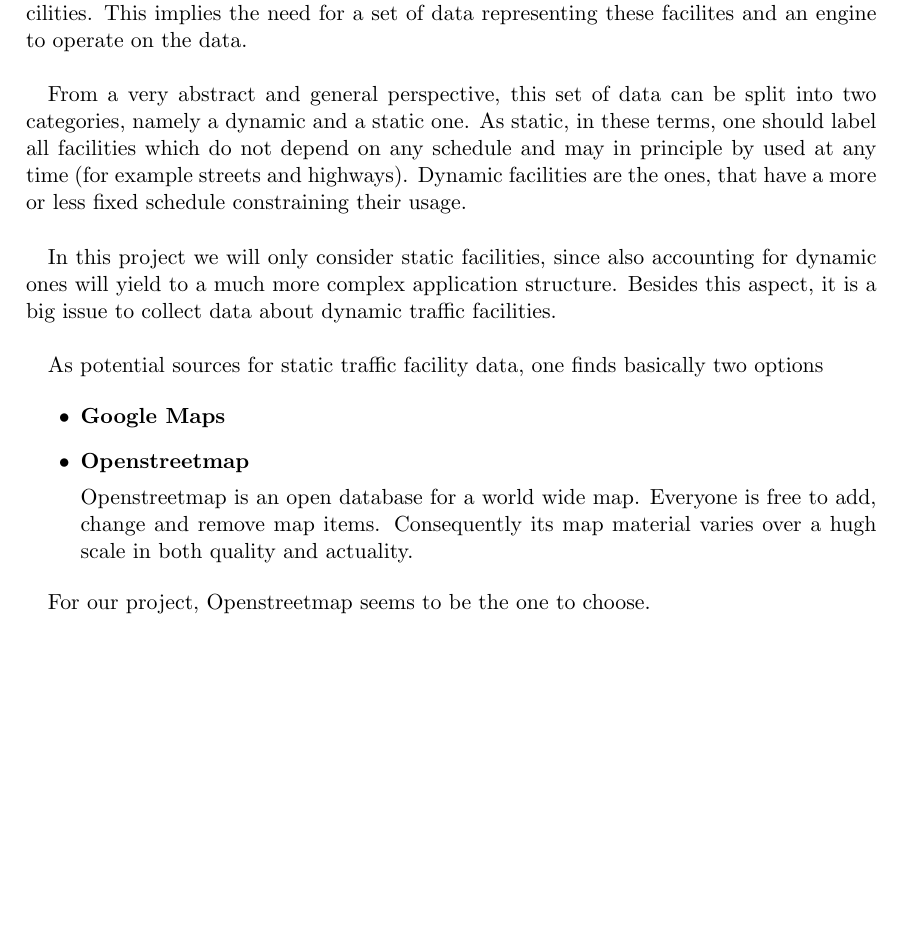
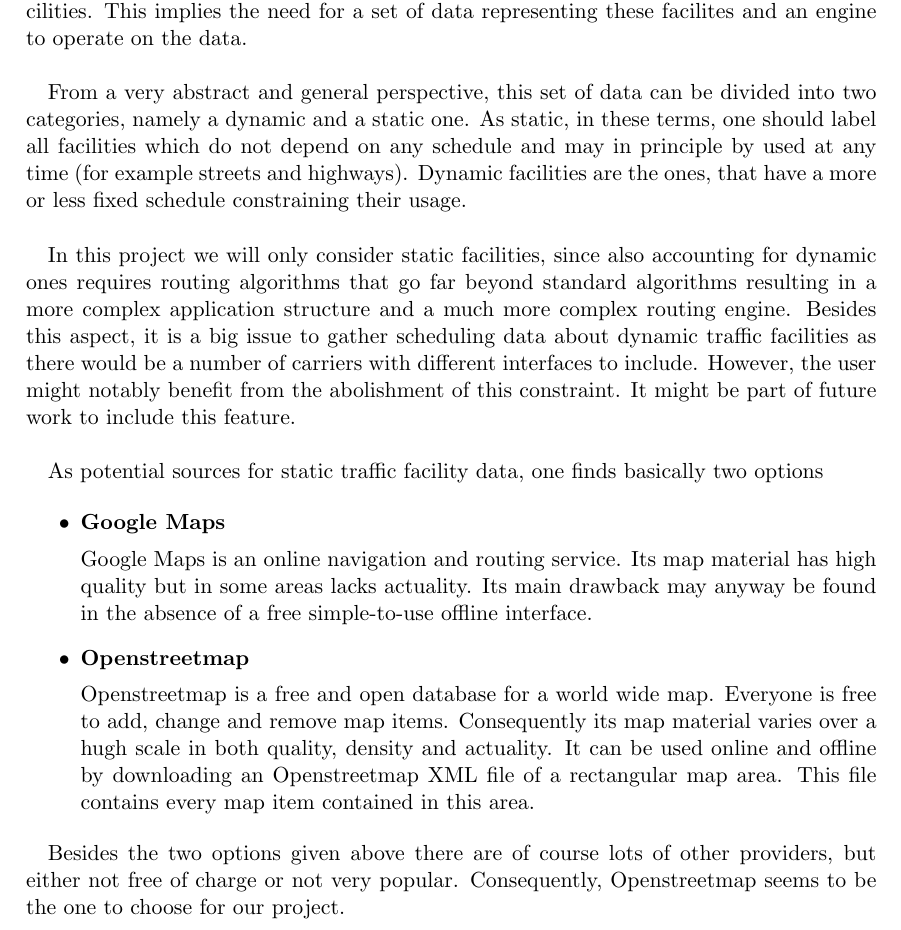
Before and after one commit to mrtazz/kangaroo, a LaTeX document (doc/document/kangaroo.tex, which reads doc/document/chapters/routing.tex): part of page 11 of 16, cut so that both start at the same text, the shorter picture padded with empty space. Compiled offline with pdfLaTeX.

Commit message:
minor additions to routing chapter

```diff
--- a/doc/document/chapters/routing.tex
+++ b/doc/document/chapters/routing.tex
@@ -1,8 +1,8 @@
 One essential feature of our application is its capability to not only consider calendar items for itself but to put them in their geographical context and to account for local traffic facilities. This implies the need for a set of data representing these facilites and an engine to operate on the data.\newline
 
-From a very abstract and general perspective, this set of data can be split into two categories, namely a dynamic and a static one. As static, in these terms, one should label all facilities which do not depend on any schedule and may in principle by used at any time (for example streets and highways). Dynamic facilities are the ones, that have a more or less fixed schedule constraining their usage.\newline
+From a very abstract and general perspective, this set of data can be divided into two categories, namely a dynamic and a static one. As static, in these terms, one should label all facilities which do not depend on any schedule and may in principle by used at any time (for example streets and highways). Dynamic facilities are the ones, that have a more or less fixed schedule constraining their usage.\newline
 
-In this project we will only consider static facilities, since also accounting for dynamic ones will yield to a much more complex application structure. Besides this aspect, it is a big issue to collect data about dynamic traffic facilities.\newline
+In this project we will only consider static facilities, since also accounting for dynamic ones requires routing algorithms that go far beyond standard algorithms resulting in a more complex application structure and a much more complex routing engine. Besides this aspect, it is a big issue to gather scheduling data about dynamic traffic facilities as there would be a number of carriers with different interfaces to include. However, the user might notably benefit from the abolishment of this constraint. It might be part of future work to include this feature.\newline
 
 As potential sources for static traffic facility data, one finds basically two options
 
@@ -10,10 +10,12 @@ As potential sources for static traffic facility data, one finds basically two o
 
 	\item \textbf{Google Maps}
 
+		Google Maps is an online navigation and routing service. Its map material has high quality but in some areas lacks actuality. Its main drawback may anyway be found in the absence of a free simple-to-use offline interface.
+
 	\item \textbf{Openstreetmap}
 
-		Openstreetmap is an open database for a world wide map. Everyone is free to add, change and remove map items. Consequently its map material varies over a hugh scale in both quality and actuality.
+		Openstreetmap is a free and open database for a world wide map. Everyone is free to add, change and remove map items. Consequently its map material varies over a hugh scale in both quality, density and actuality. It can be used online and offline by downloading an Openstreetmap XML file of a rectangular map area. This file contains every map item contained in this area.
 
 \end{itemize}
 
-For our project, Openstreetmap seems to be the one to choose.
+Besides the two options given above there are of course lots of other providers, but either not free of charge or not very popular. Consequently, Openstreetmap seems to be the one to choose for our project.
```
